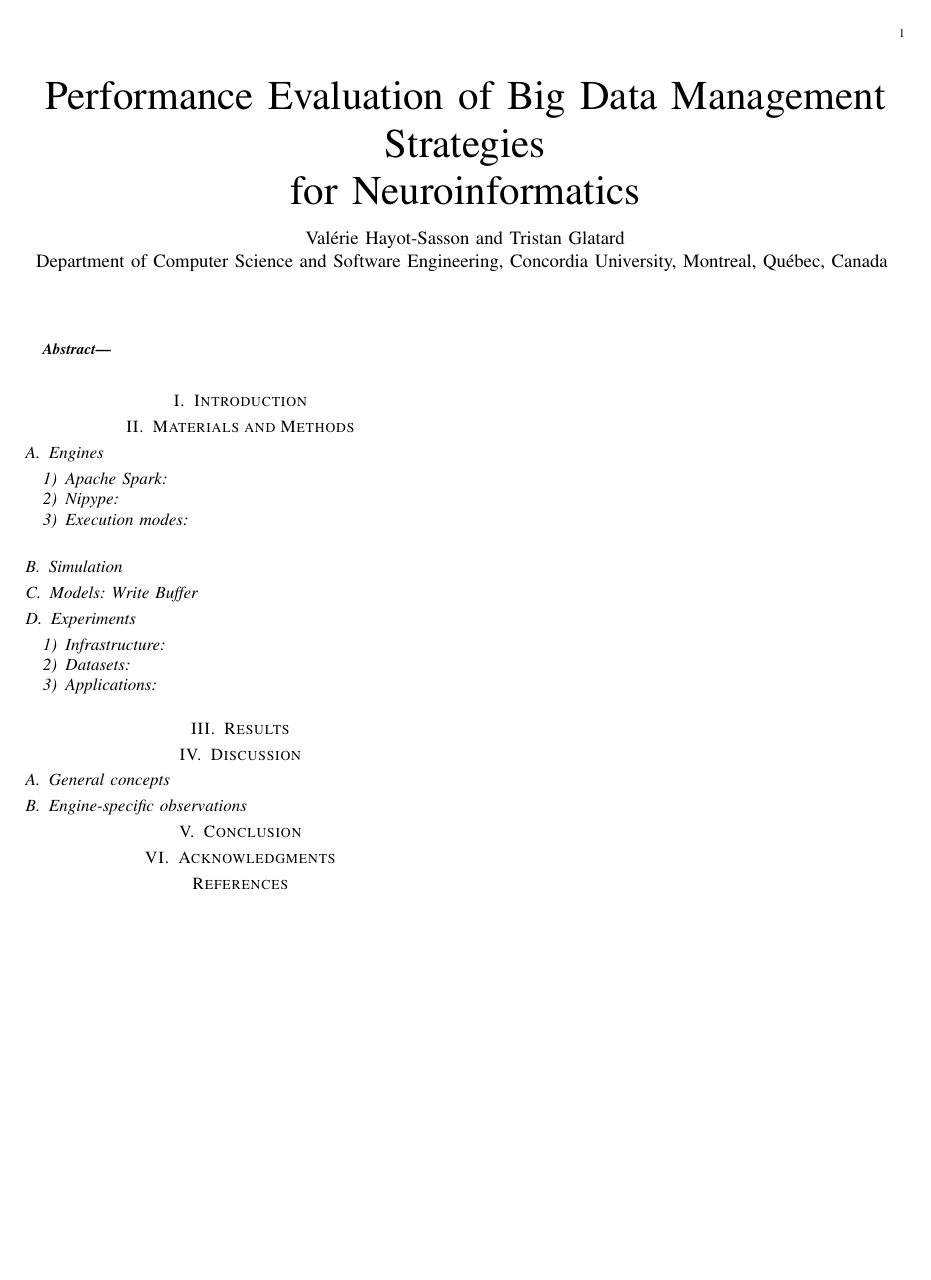
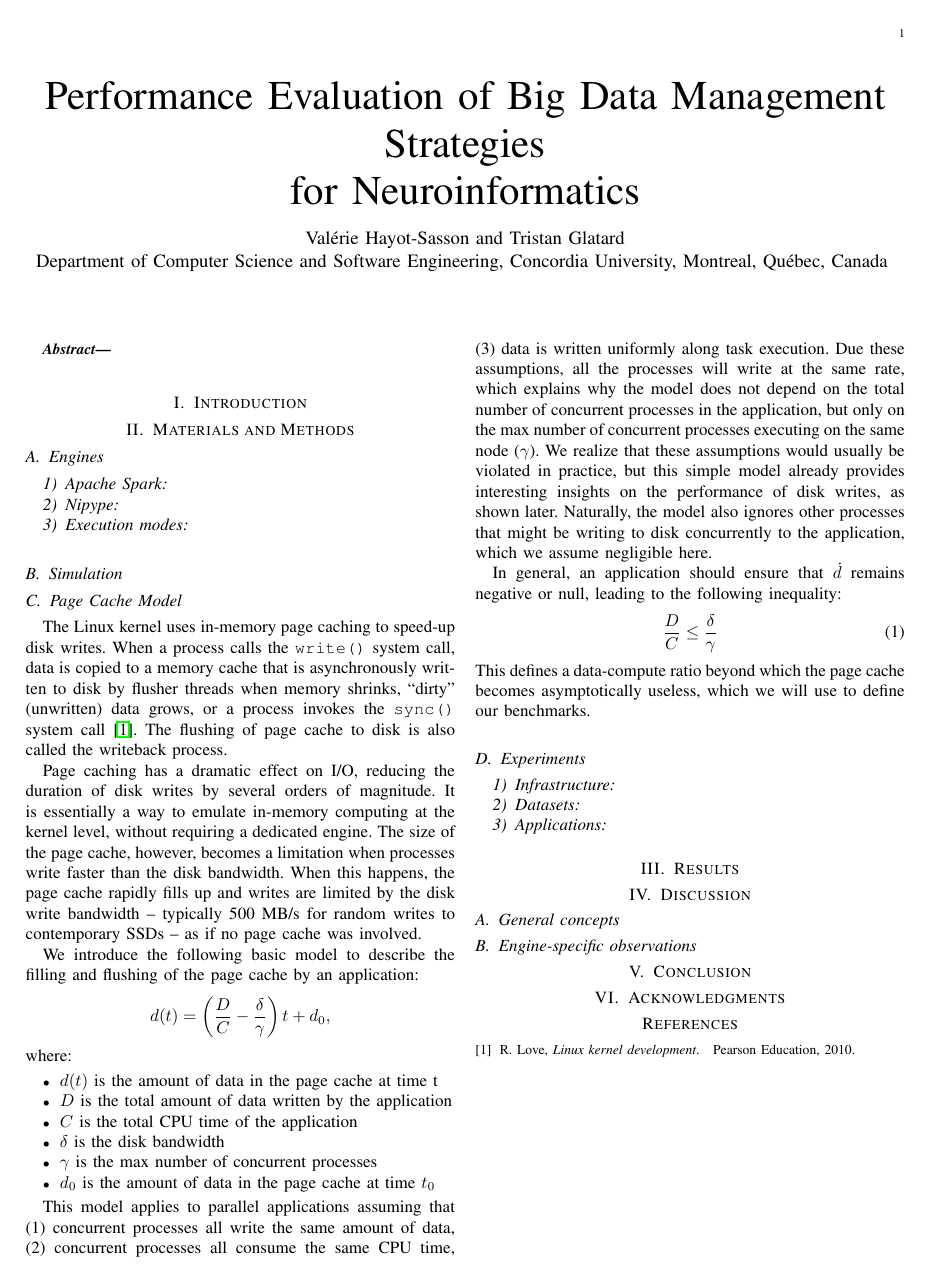
Before and after one commit to big-data-lab-team/paper-in-mem-locality, a LaTeX paper (paper.tex): the whole page. Compiled offline with pdfLaTeX.

Commit message:
Wrote the page cache model

```diff
--- a/paper.tex
+++ b/paper.tex
@@ -123,7 +123,7 @@
 
 \subsection{Simulation} % is it included? 0.5 page
 
-\subsection{Models: Write Buffer} % perhaps other models if relevant. 0.5 page
+\subsection{Page Cache Model} % perhaps other models if relevant. 0.5 page
 
 % Perhaps refer to this: https://ieeexplore.ieee.org/abstract/document/5496998
 
@@ -131,6 +131,63 @@
 % http://blog.cloudera.com/blog/2015/03/how-to-tune-your-apache-spark-jobs-part-2/
 
 % measured disk bandwidth with random I/O, very different from sequential
+
+The Linux kernel uses in-memory page caching to speed-up disk writes.
+When a process calls the \texttt{write()} system call, data is copied
+to a memory cache that is asynchronously written to disk by flusher
+threads when memory shrinks, ``dirty" (unwritten) data grows, or a
+process invokes the \texttt{sync()} system call~\cite{love2010linux}.
+The flushing of page cache to disk is also called the writeback
+process.
+
+Page caching has a dramatic effect on I/O, reducing the duration of
+disk writes by several orders of magnitude. It is essentially a way to
+emulate in-memory computing at the kernel level, without requiring a
+dedicated engine. The size of the page cache, however, becomes a
+limitation when processes write faster than the disk bandwidth. When
+this happens, the page cache rapidly fills up and writes are limited by
+the disk write bandwidth -- typically 500~MB/s for random writes to
+contemporary SSDs  -- as if no page cache was involved.
+
+We introduce the following basic model to describe the filling and
+flushing of the page cache by an application:
+$$
+d(t) = \left( \frac{D}{C} - \frac{\delta}{\gamma} \right)t + d_0,
+$$
+where:
+\begin{itemize}
+\item $d(t)$ is the amount of data in the page cache at time t
+\item $D$ is the total amount of data written by the application
+\item $C$ is the total CPU time of the application
+\item $\delta$ is the disk bandwidth
+\item $\gamma$ is the max number of concurrent processes
+\item $d_0$ is the amount of data in the page cache at time $t_0$
+\end{itemize}
+
+This model applies to parallel applications assuming that (1)
+concurrent processes all write the same amount of data, (2)
+concurrent processes all consume the same CPU time, (3) data is written
+uniformly along task execution. Due these assumptions, all the
+processes will write at the same rate, which explains why the model
+does not depend on the total number of concurrent processes in the
+application, but only on the max number of concurrent processes
+executing on the same node ($\gamma$). We realize that these
+assumptions would usually be violated in practice, but this simple
+model already provides interesting insights on the performance of disk
+writes, as shown later. Naturally, the model also ignores other
+processes that might be writing to disk concurrently to the
+application, which we assume negligible here.
+
+In general, an application should ensure that $\dot d$ remains negative
+or null, leading to the following inequality:
+\begin{equation}
+\frac{D}{C} \leq \frac{\delta}{\gamma} \label{eq:page-cache-inequality}
+\end{equation}
+This defines a data-compute ratio beyond which the page cache becomes
+asymptotically useless, which we will use to define our benchmarks.
+
+% Cache eviction: LRU/n.
+
 
 \subsection{Experiments} % 1.5 pages
 
```
Also changed, not shown: biblio.bib (added, +6 -0 lines), paper.tex (8 more changed lines).
